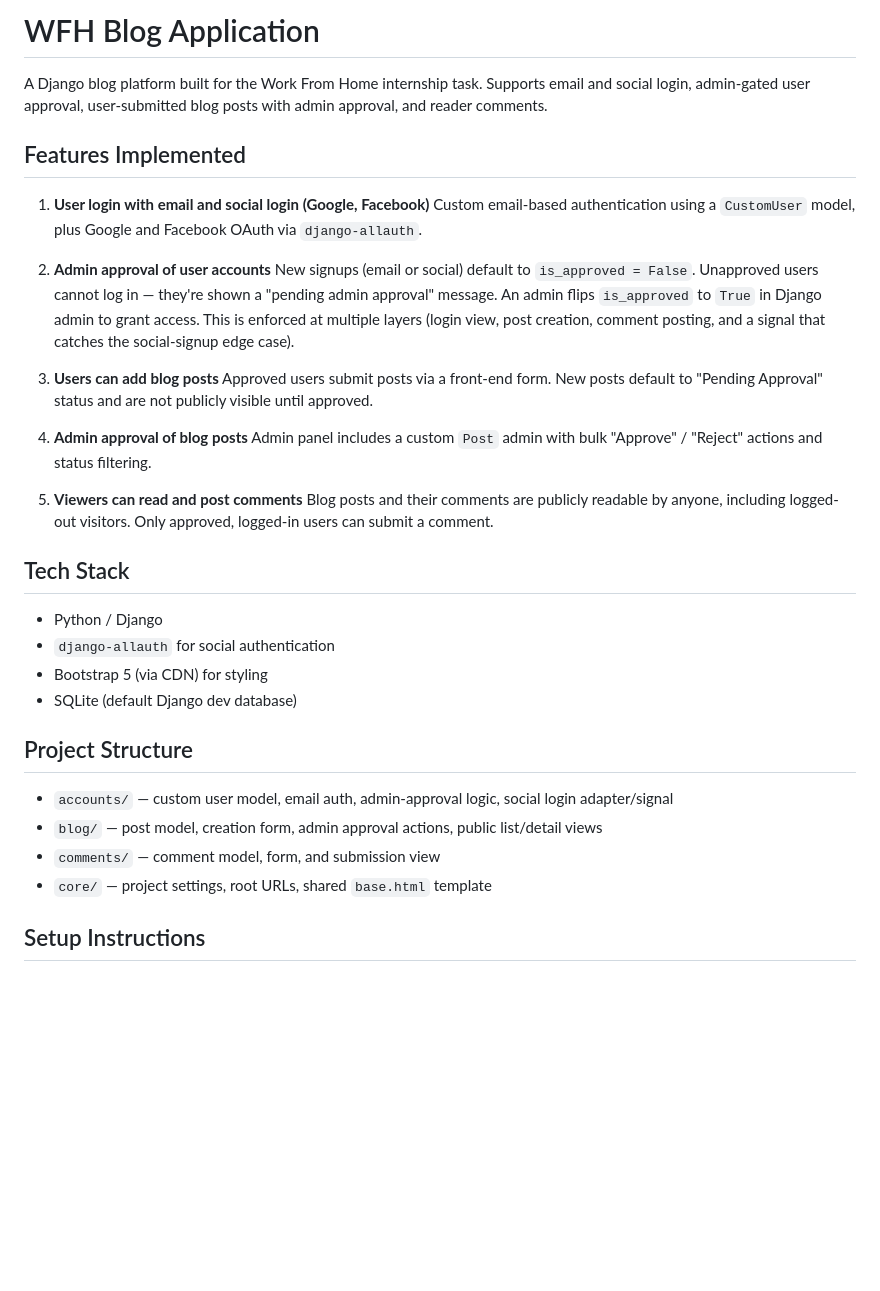
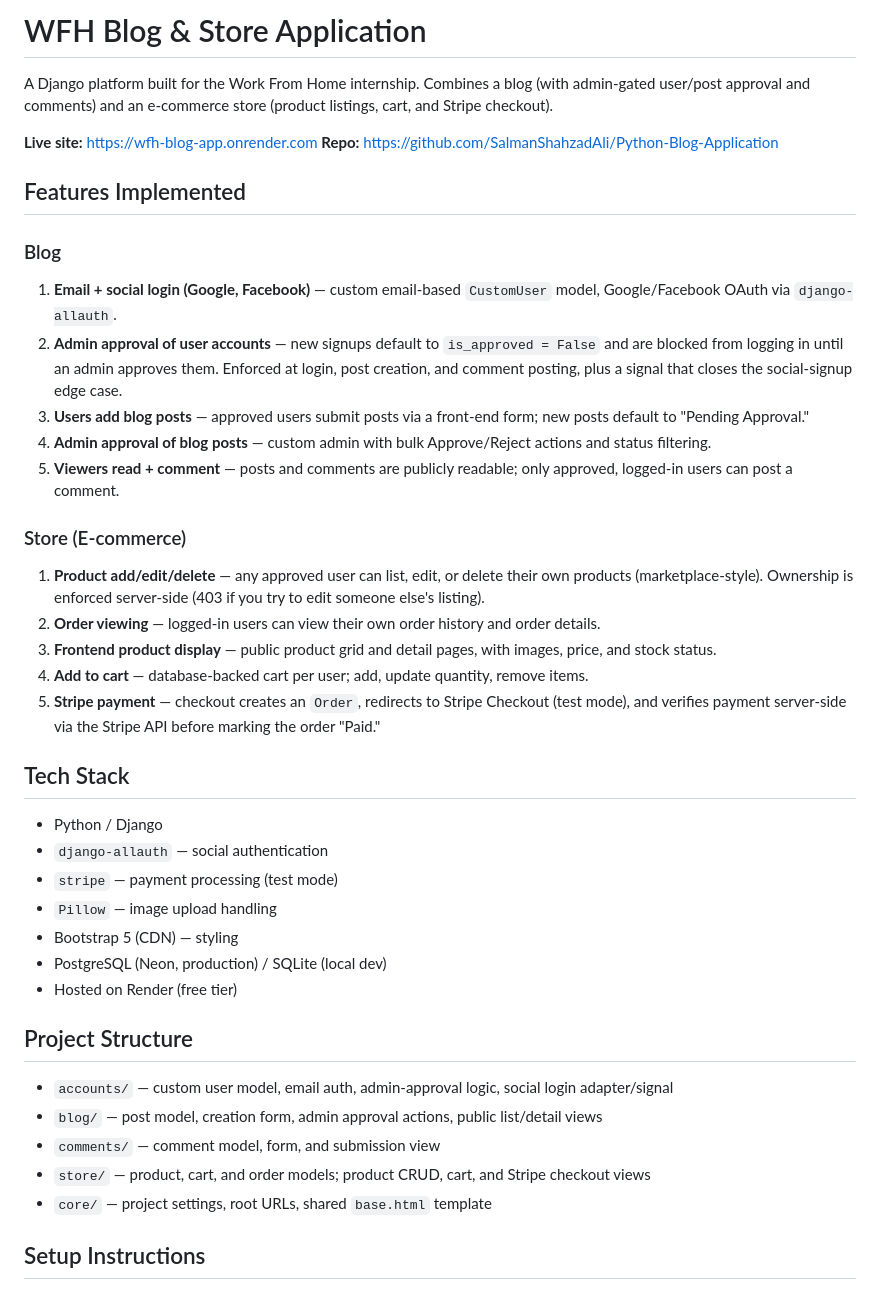
Before and after one commit to SalmanShahzadAli/Python-Blog-Application, a Markdown page: README.md, the part around one of its changes. Rendered like a GitHub page; blank space fills up the shorter version.

Commit message:
Update README with e-commerce feature documentation

```diff
--- a/README.md
+++ b/README.md
@@ -1,36 +1,42 @@
-# WFH Blog Application
+# WFH Blog & Store Application
 
-A Django blog platform built for the Work From Home internship task. Supports email and social login, admin-gated user approval, user-submitted blog posts with admin approval, and reader comments.
+A Django platform built for the Work From Home internship. Combines a blog (with admin-gated user/post approval and comments) and an e-commerce store (product listings, cart, and Stripe checkout).
+
+**Live site:** https://wfh-blog-app.onrender.com
+**Repo:** https://github.com/SalmanShahzadAli/Python-Blog-Application
 
 ## Features Implemented
 
-1. **User login with email and social login (Google, Facebook)**
-   Custom email-based authentication using a `CustomUser` model, plus Google and Facebook OAuth via `django-allauth`.
+### Blog
+1. **Email + social login (Google, Facebook)** — custom email-based `CustomUser` model, Google/Facebook OAuth via `django-allauth`.
+2. **Admin approval of user accounts** — new signups default to `is_approved = False` and are blocked from logging in until an admin approves them. Enforced at login, post creation, and comment posting, plus a signal that closes the social-signup edge case.
+3. **Users add blog posts** — approved users submit posts via a front-end form; new posts default to "Pending Approval."
+4. **Admin approval of blog posts** — custom admin with bulk Approve/Reject actions and status filtering.
+5. **Viewers read + comment** — posts and comments are publicly readable; only approved, logged-in users can post a comment.
 
-2. **Admin approval of user accounts**
-   New signups (email or social) default to `is_approved = False`. Unapproved users cannot log in — they're shown a "pending admin approval" message. An admin flips `is_approved` to `True` in Django admin to grant access. This is enforced at multiple layers (login view, post creation, comment posting, and a signal that catches the social-signup edge case).
-
-3. **Users can add blog posts**
-   Approved users submit posts via a front-end form. New posts default to "Pending Approval" status and are not publicly visible until approved.
-
-4. **Admin approval of blog posts**
-   Admin panel includes a custom `Post` admin with bulk "Approve" / "Reject" actions and status filtering.
-
-5. **Viewers can read and post comments**
-   Blog posts and their comments are publicly readable by anyone, including logged-out visitors. Only approved, logged-in users can submit a comment.
+### Store (E-commerce)
+1. **Product add/edit/delete** — any approved user can list, edit, or delete their own products (marketplace-style). Ownership is enforced server-side (403 if you try to edit someone else's listing).
+2. **Order viewing** — logged-in users can view their own order history and order details.
+3. **Frontend product display** — public product grid and detail pages, with images, price, and stock status.
+4. **Add to cart** — database-backed cart per user; add, update quantity, remove items.
+5. **Stripe payment** — checkout creates an `Order`, redirects to Stripe Checkout (test mode), and verifies payment server-side via the Stripe API before marking the order "Paid."
 
 ## Tech Stack
 
 - Python / Django
-- `django-allauth` for social authentication
-- Bootstrap 5 (via CDN) for styling
-- SQLite (default Django dev database)
+- `django-allauth` — social authentication
+- `stripe` — payment processing (test mode)
+- `Pillow` — image upload handling
+- Bootstrap 5 (CDN) — styling
+- PostgreSQL (Neon, production) / SQLite (local dev)
+- Hosted on Render (free tier)
 
 ## Project Structure
 
 - `accounts/` — custom user model, email auth, admin-approval logic, social login adapter/signal
 - `blog/` — post model, creation form, admin approval actions, public list/detail views
 - `comments/` — comment model, form, and submission view
+- `store/` — product, cart, and order models; product CRUD, cart, and Stripe checkout views
 - `core/` — project settings, root URLs, shared `base.html` template
 
 ## Setup Instructions
```
Also changed, not shown: other parts of README.md (+36 -9 lines).
